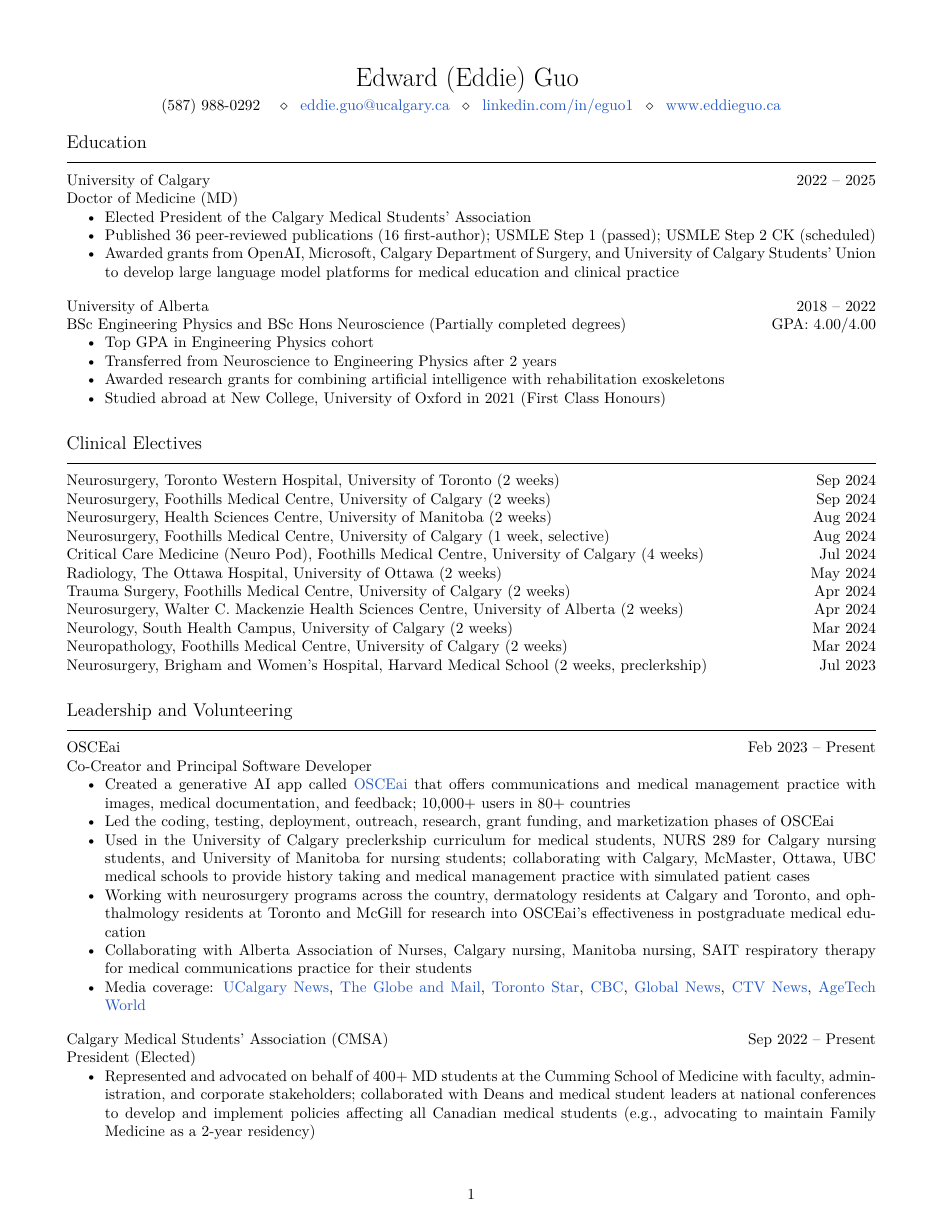
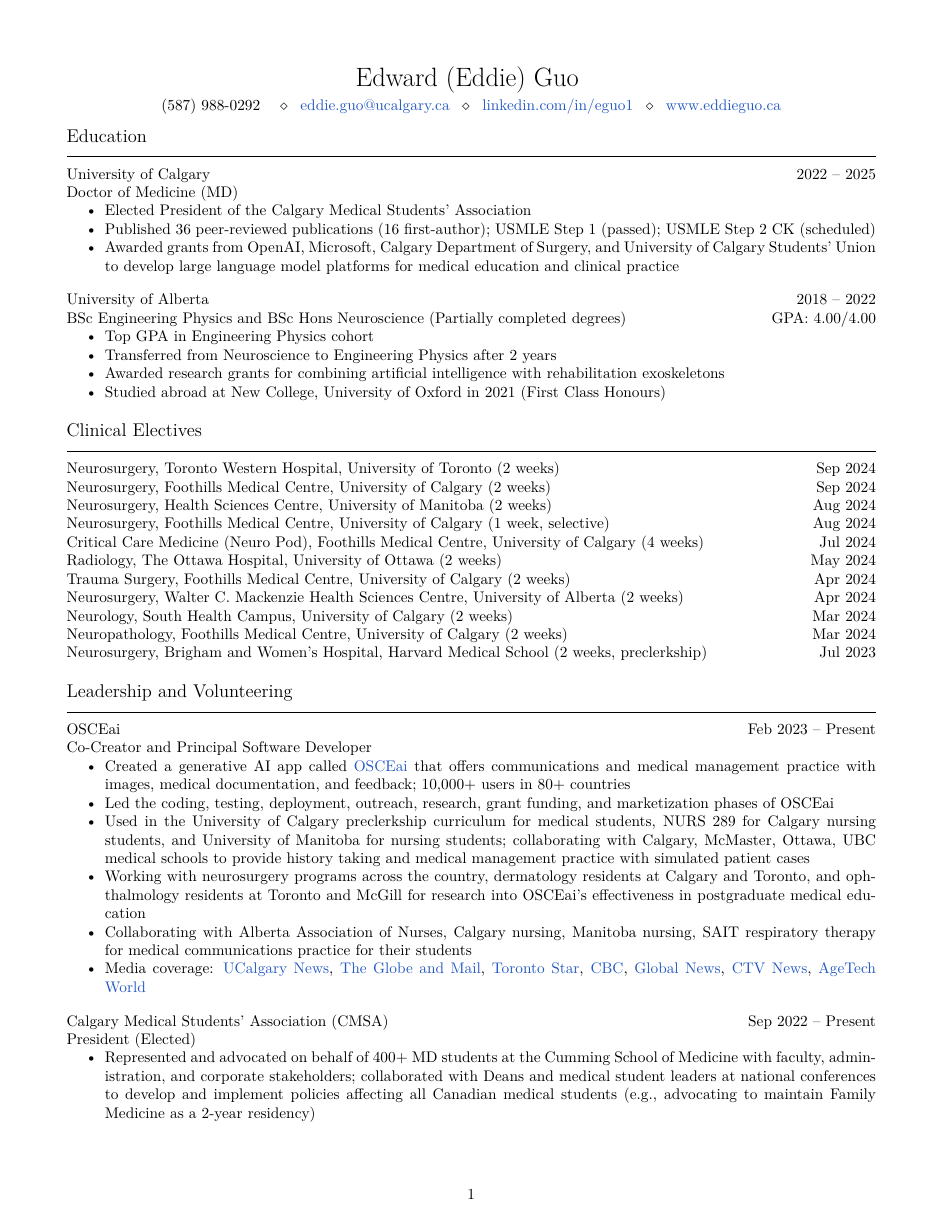
Before and after one commit to tig3r66/tig3r66.github.io, a LaTeX CV (assets/downloads/resume/eddie_guo.tex): page 1 of 5. Compiled offline with XeLaTeX.

Commit message:
fixed spacing

```diff
--- a/assets/downloads/resume/eddie_guo.tex
+++ b/assets/downloads/resume/eddie_guo.tex
@@ -19,8 +19,8 @@
 
 % section spacing
 \usepackage{titlesec}
-\titlespacing\section{0pt}{16pt plus 4pt minus 2pt}{0pt plus 2pt minus 2pt}
-\titlespacing\subsection{0pt}{12pt plus 4pt minus 2pt}{0pt plus 2pt minus 2pt}
+\titlespacing\section{0pt}{12pt plus 2pt minus 2pt}{0pt plus 2pt minus 2pt}
+\titlespacing\subsection{0pt}{12pt plus 2pt minus 2pt}{0pt plus 2pt minus 2pt}
 
 \usepackage{enumitem}
 \setlength{\parindent}{0cm}
```
Also changed, not shown: assets/downloads/resume/eddie_guo.pdf.
